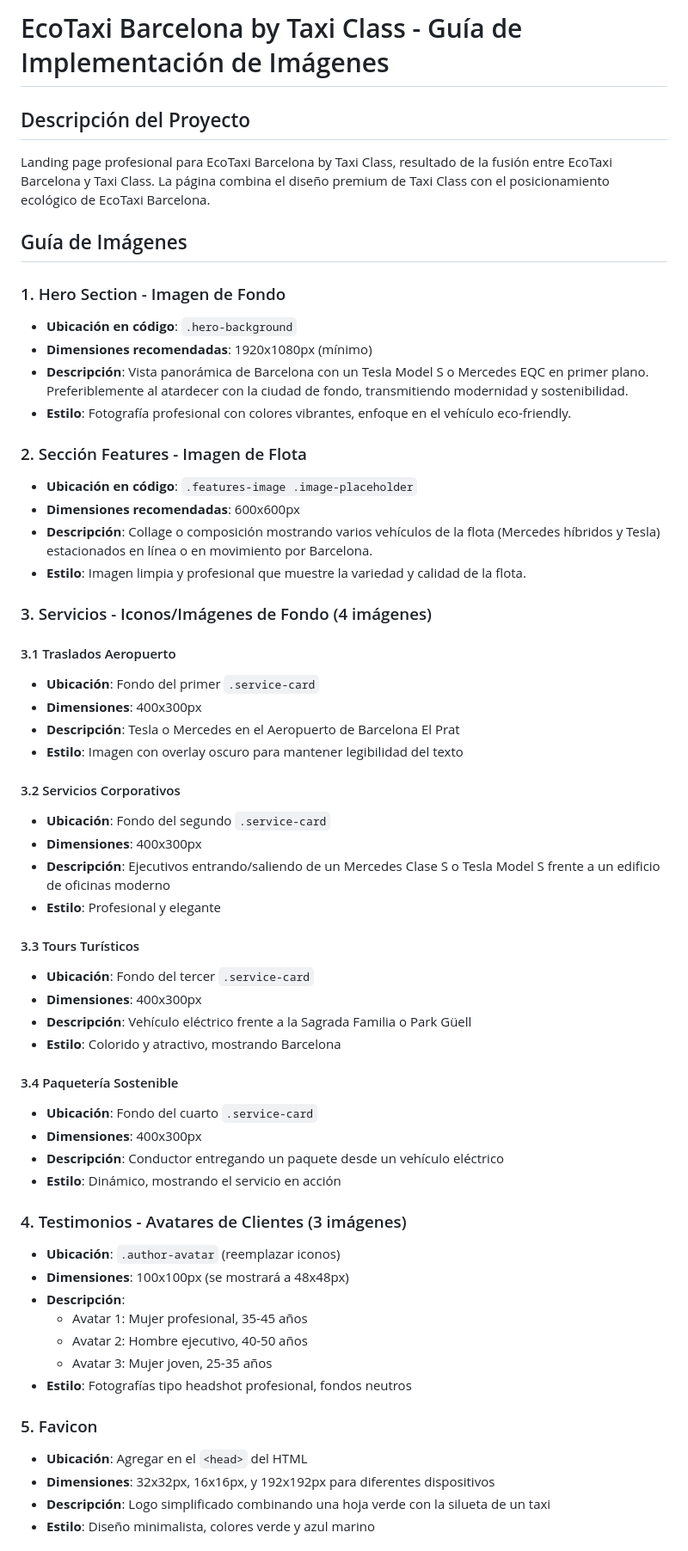
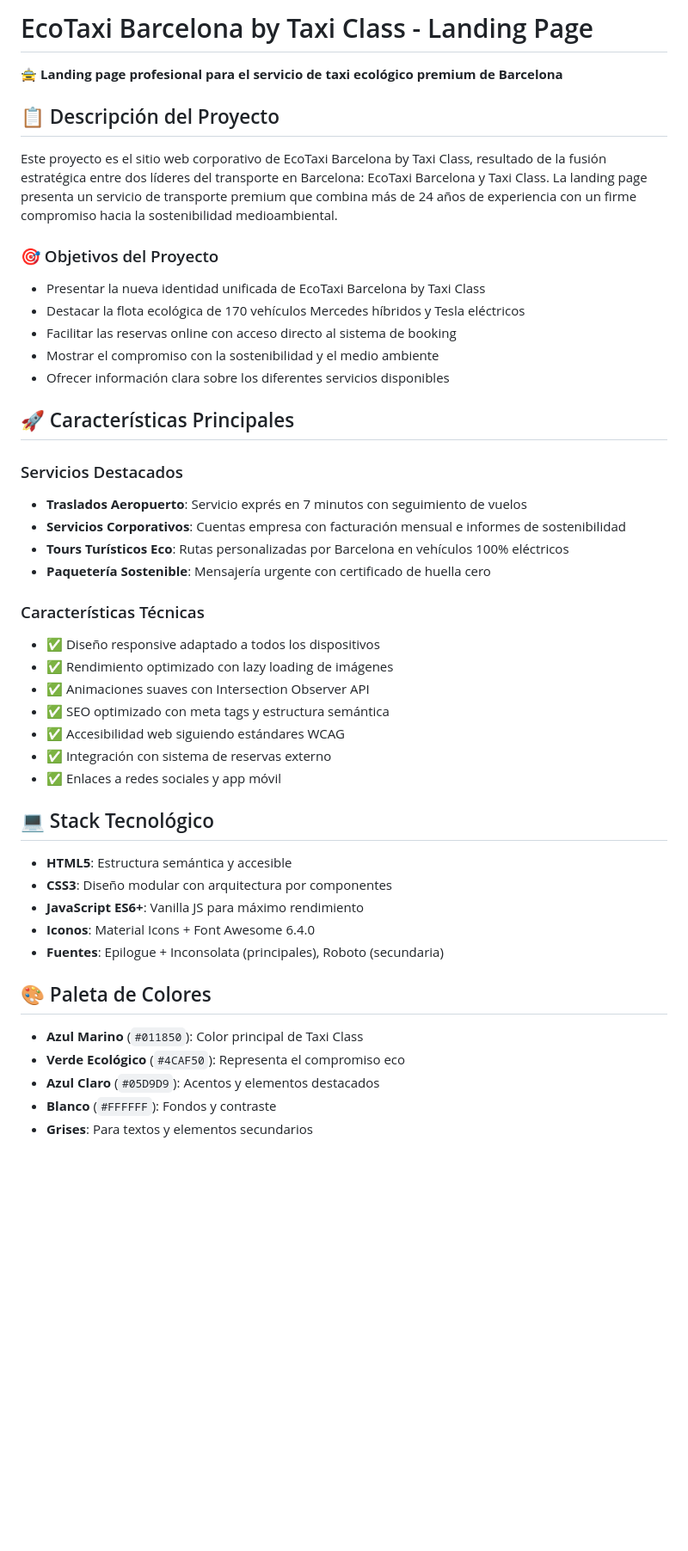
Before and after one commit to moleculas/EcoTaxi-Barcelona-by-Taxi-Class---Landing-Page, a Markdown page: README.md, the part around the change printed below. Shown: that part at 86% size. Rendered like a GitHub page; blank space fills up the shorter version.

```diff
--- a/README.md
+++ b/README.md
@@ -1,60 +1,48 @@
-# EcoTaxi Barcelona by Taxi Class - Guía de Implementación de Imágenes
+# EcoTaxi Barcelona by Taxi Class - Landing Page
 
-## Descripción del Proyecto
-Landing page profesional para EcoTaxi Barcelona by Taxi Class, resultado de la fusión entre EcoTaxi Barcelona y Taxi Class. La página combina el diseño premium de Taxi Class con el posicionamiento ecológico de EcoTaxi Barcelona.
+🚖 **Landing page profesional para el servicio de taxi ecológico premium de Barcelona**
 
-## Guía de Imágenes
+## 📋 Descripción del Proyecto
 
-### 1. Hero Section - Imagen de Fondo
-- **Ubicación en código**: `.hero-background`
-- **Dimensiones recomendadas**: 1920x1080px (mínimo)
-- **Descripción**: Vista panorámica de Barcelona con un Tesla Model S o Mercedes EQC en primer plano. Preferiblemente al atardecer con la ciudad de fondo, transmitiendo modernidad y sostenibilidad.
-- **Estilo**: Fotografía profesional con colores vibrantes, enfoque en el vehículo eco-friendly.
+Este proyecto es el sitio web corporativo de EcoTaxi Barcelona by Taxi Class, resultado de la fusión estratégica entre dos líderes del transporte en Barcelona: EcoTaxi Barcelona y Taxi Class. La landing page presenta un servicio de transporte premium que combina más de 24 años de experiencia con un firme compromiso hacia la sostenibilidad medioambiental.
 
-### 2. Sección Features - Imagen de Flota
-- **Ubicación en código**: `.features-image .image-placeholder`
-- **Dimensiones recomendadas**: 600x600px
-- **Descripción**: Collage o composición mostrando varios vehículos de la flota (Mercedes híbridos y Tesla) estacionados en línea o en movimiento por Barcelona.
-- **Estilo**: Imagen limpia y profesional que muestre la variedad y calidad de la flota.
+### 🎯 Objetivos del Proyecto
+- Presentar la nueva identidad unificada de EcoTaxi Barcelona by Taxi Class
+- Destacar la flota ecológica de 170 vehículos Mercedes híbridos y Tesla eléctricos
+- Facilitar las reservas online con acceso directo al sistema de booking
+- Mostrar el compromiso con la sostenibilidad y el medio ambiente
+- Ofrecer información clara sobre los diferentes servicios disponibles
 
-### 3. Servicios - Iconos/Imágenes de Fondo (4 imágenes)
+## 🚀 Características Principales
 
-#### 3.1 Traslados Aeropuerto
-- **Ubicación**: Fondo del primer `.service-card`
-- **Dimensiones**: 400x300px
-- **Descripción**: Tesla o Mercedes en el Aeropuerto de Barcelona El Prat
-- **Estilo**: Imagen con overlay oscuro para mantener legibilidad del texto
+### Servicios Destacados
+- **Traslados Aeropuerto**: Servicio exprés en 7 minutos con seguimiento de vuelos
+- **Servicios Corporativos**: Cuentas empresa con facturación mensual e informes de sostenibilidad
+- **Tours Turísticos Eco**: Rutas personalizadas por Barcelona en vehículos 100% eléctricos
+- **Paquetería Sostenible**: Mensajería urgente con certificado de huella cero
 
-#### 3.2 Servicios Corporativos
-- **Ubicación**: Fondo del segundo `.service-card`
-- **Dimensiones**: 400x300px
-- **Descripción**: Ejecutivos entrando/saliendo de un Mercedes Clase S o Tesla Model S frente a un edificio de oficinas moderno
-- **Estilo**: Profesional y elegante
+### Características Técnicas
+- ✅ Diseño responsive adaptado a todos los dispositivos
+- ✅ Rendimiento optimizado con lazy loading de imágenes
+- ✅ Animaciones suaves con Intersection Observer API
+- ✅ SEO optimizado con meta tags y estructura semántica
+- ✅ Accesibilidad web siguiendo estándares WCAG
+- ✅ Integración con sistema de reservas externo
+- ✅ Enlaces a redes sociales y app móvil
 
-#### 3.3 Tours Turísticos
-- **Ubicación**: Fondo del tercer `.service-card`
-- **Dimensiones**: 400x300px
-- **Descripción**: Vehículo eléctrico frente a la Sagrada Familia o Park Güell
-- **Estilo**: Colorido y atractivo, mostrando Barcelona
+## 💻 Stack Tecnológico
 
-#### 3.4 Paquetería Sostenible
-- **Ubicación**: Fondo del cuarto `.service-card`
-- **Dimensiones**: 400x300px
-- **Descripción**: Conductor entregando un paquete desde un vehículo eléctrico
-- **Estilo**: Dinámico, mostrando el servicio en acción
+- **HTML5**: Estructura semántica y accesible
+- **CSS3**: Diseño modular con arquitectura por componentes
+- **JavaScript ES6+**: Vanilla JS para máximo rendimiento
+- **Iconos**: Material Icons + Font Awesome 6.4.0
+- **Fuentes**: Epilogue + Inconsolata (principales), Roboto (secundaria)
 
-### 4. Testimonios - Avatares de Clientes (3 imágenes)
-- **Ubicación**: `.author-avatar` (reemplazar iconos)
-- **Dimensiones**: 100x100px (se mostrará a 48x48px)
-- **Descripción**:
-  - Avatar 1: Mujer profesional, 35-45 años
-  - Avatar 2: Hombre ejecutivo, 40-50 años
-  - Avatar 3: Mujer joven, 25-35 años
-- **Estilo**: Fotografías tipo headshot profesional, fondos neutros
+## 🎨 Paleta de Colores
 
-### 5. Favicon
-- **Ubicación**: Agregar en el `<head>` del HTML
-- **Dimensiones**: 32x32px, 16x16px, y 192x192px para diferentes dispositivos
-- **Descripción**: Logo simplificado combinando una hoja verde con la silueta de un taxi
-- **Estilo**: Diseño minimalista, colores verde y azul marino
+- **Azul Marino** (`#011850`): Color principal de Taxi Class
+- **Verde Ecológico** (`#4CAF50`): Representa el compromiso eco
+- **Azul Claro** (`#05D9D9`): Acentos y elementos destacados
+- **Blanco** (`#FFFFFF`): Fondos y contraste
+- **Grises**: Para textos y elementos secundarios
 
```
Also changed, not shown: other parts of README.md (+57 -60 lines).
